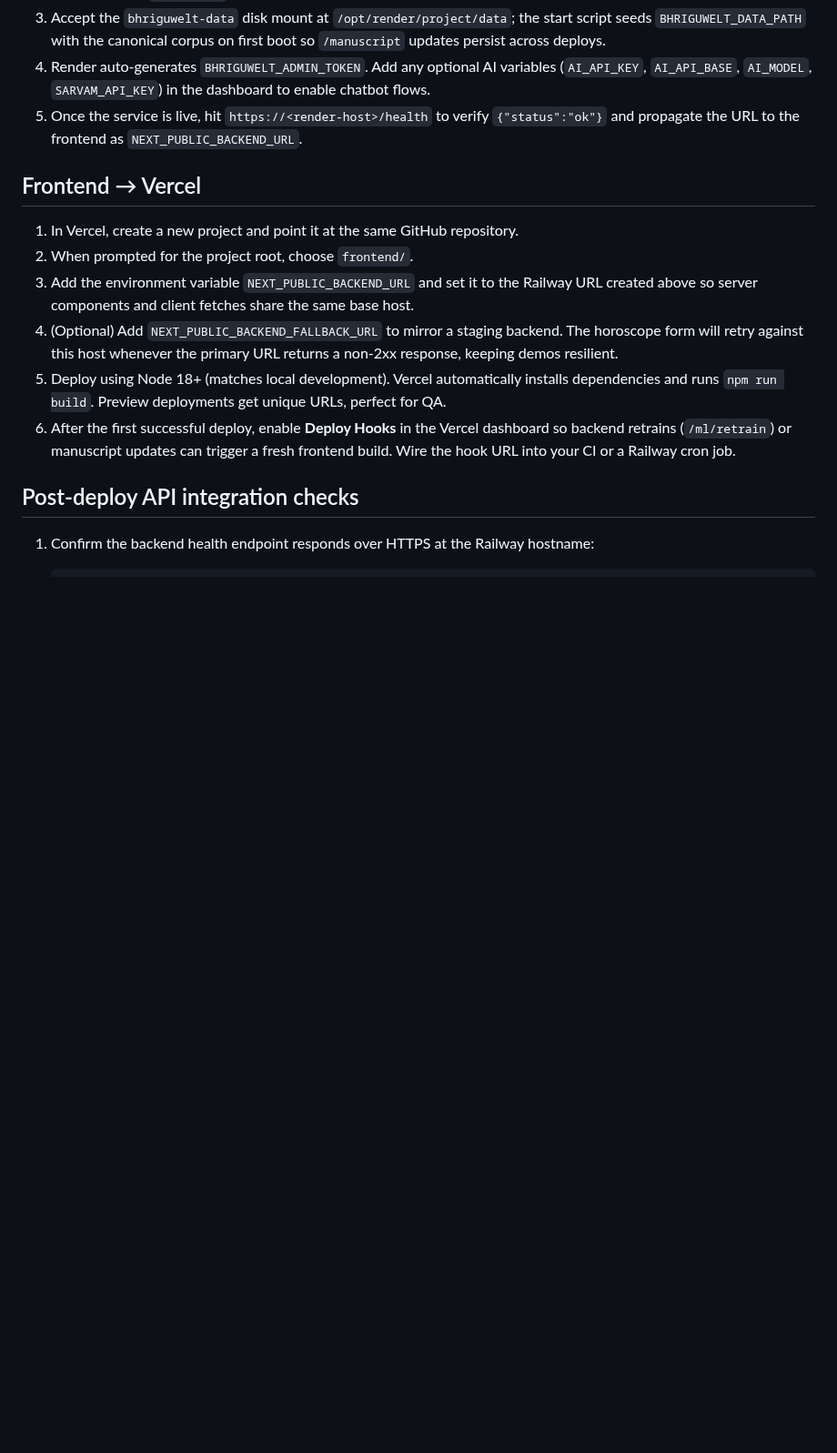
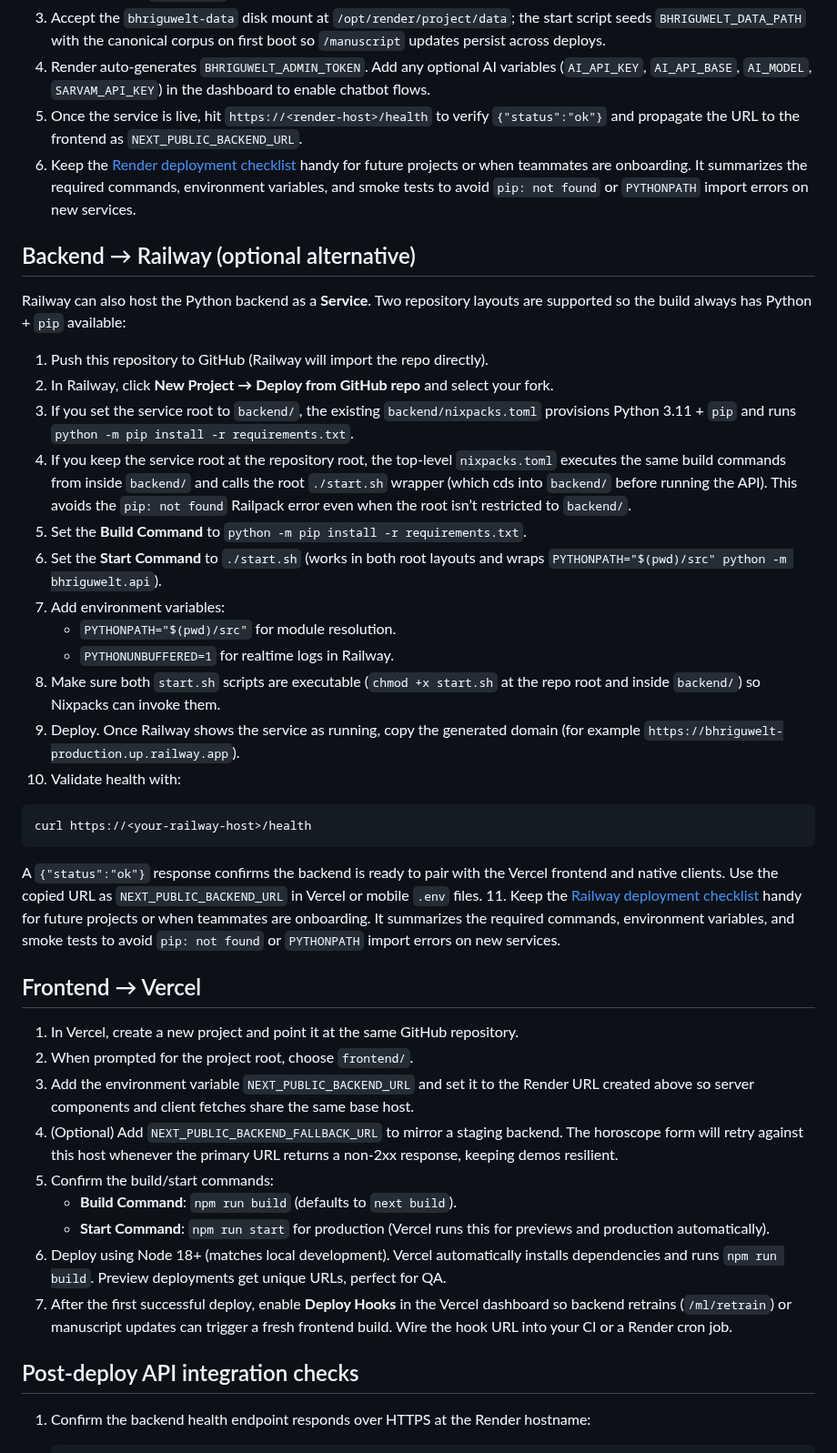
Before and after one commit to hisr2024/BhriguWelt, a Markdown page: docs/deployment.md, the part around one of its changes. Shown at 91% size. Drawn GitHub-style; blank space fills up the shorter version.

Commit message:
Update deployment guide for Render backend

````diff
--- a/docs/deployment.md
+++ b/docs/deployment.md
@@ -70,28 +32,76 @@ updates, and wires the same start command used locally.
 5. Once the service is live, hit `https://<render-host>/health` to verify
    `{"status":"ok"}` and propagate the URL to the frontend as
    `NEXT_PUBLIC_BACKEND_URL`.
+6. Keep the [Render deployment checklist](./render-deployment.md) handy for
+   future projects or when teammates are onboarding. It summarizes the required
+   commands, environment variables, and smoke tests to avoid `pip: not found`
+   or `PYTHONPATH` import errors on new services.
+
+## Backend → Railway (optional alternative)
+
+Railway can also host the Python backend as a **Service**. Two repository layouts
+are supported so the build always has Python + `pip` available:
+
+1. Push this repository to GitHub (Railway will import the repo directly).
+2. In Railway, click **New Project → Deploy from GitHub repo** and select your
+   fork.
+3. If you set the service root to `backend/`, the existing `backend/nixpacks.toml`
+   provisions Python 3.11 + `pip` and runs `python -m pip install -r
+   requirements.txt`.
+4. If you keep the service root at the repository root, the top-level
+   `nixpacks.toml` executes the same build commands from inside `backend/` and
+   calls the root `./start.sh` wrapper (which cds into `backend/` before running
+   the API). This avoids the `pip: not found` Railpack error even when the root
+   isn’t restricted to `backend/`.
+5. Set the **Build Command** to `python -m pip install -r requirements.txt`.
+6. Set the **Start Command** to `./start.sh` (works in both root layouts and
+   wraps `PYTHONPATH="$(pwd)/src" python -m bhriguwelt.api`).
+7. Add environment variables:
+   - `PYTHONPATH="$(pwd)/src"` for module resolution.
+   - `PYTHONUNBUFFERED=1` for realtime logs in Railway.
+8. Make sure both `start.sh` scripts are executable (`chmod +x start.sh` at the
+   repo root and inside `backend/`) so Nixpacks can invoke them.
+9. Deploy. Once Railway shows the service as running, copy the generated domain
+   (for example `https://bhriguwelt-production.up.railway.app`).
+10. Validate health with:
+
+   ```bash
+   curl https://<your-railway-host>/health
+   ```
+
+   A `{"status":"ok"}` response confirms the backend is ready to pair with the
+   Vercel frontend and native clients. Use the copied URL as
+   `NEXT_PUBLIC_BACKEND_URL` in Vercel or mobile `.env` files.
+11. Keep the [Railway deployment checklist](./railway.md) handy for future
+    projects or when teammates are onboarding. It summarizes the required
+    commands, environment variables, and smoke tests to avoid `pip: not found`
+    or `PYTHONPATH` import errors on new services.
 
 ## Frontend → Vercel
 
 1. In Vercel, create a new project and point it at the same GitHub repository.
 2. When prompted for the project root, choose `frontend/`.
 3. Add the environment variable `NEXT_PUBLIC_BACKEND_URL` and set it to the
-   Railway URL created above so server components and client fetches share the
+   Render URL created above so server components and client fetches share the
    same base host.
 4. (Optional) Add `NEXT_PUBLIC_BACKEND_FALLBACK_URL` to mirror a staging
    backend. The horoscope form will retry against this host whenever the
    primary URL returns a non-2xx response, keeping demos resilient.
-5. Deploy using Node 18+ (matches local development). Vercel automatically
+5. Confirm the build/start commands:
+   - **Build Command**: `npm run build` (defaults to `next build`).
+   - **Start Command**: `npm run start` for production (Vercel runs this for
+     previews and production automatically).
+6. Deploy using Node 18+ (matches local development). Vercel automatically
    installs dependencies and runs `npm run build`. Preview deployments get
    unique URLs, perfect for QA.
-6. After the first successful deploy, enable **Deploy Hooks** in the Vercel
+7. After the first successful deploy, enable **Deploy Hooks** in the Vercel
    dashboard so backend retrains (`/ml/retrain`) or manuscript updates can
-   trigger a fresh frontend build. Wire the hook URL into your CI or a Railway
+   trigger a fresh frontend build. Wire the hook URL into your CI or a Render
    cron job.
 
 ## Post-deploy API integration checks
 
-1. Confirm the backend health endpoint responds over HTTPS at the Railway
+1. Confirm the backend health endpoint responds over HTTPS at the Render
    hostname:
 
    ```bash
````
Also changed, not shown: other parts of docs/deployment.md (+24 -45 lines).
